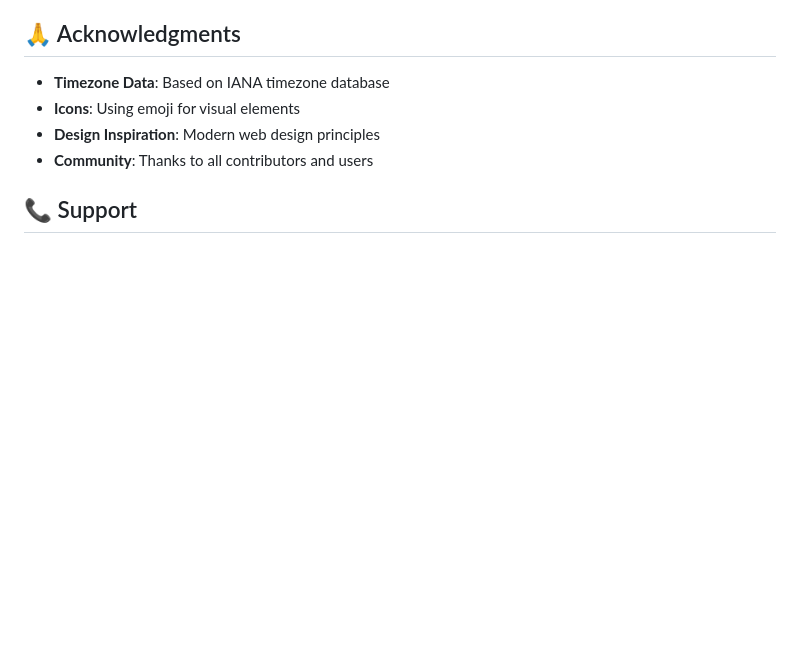
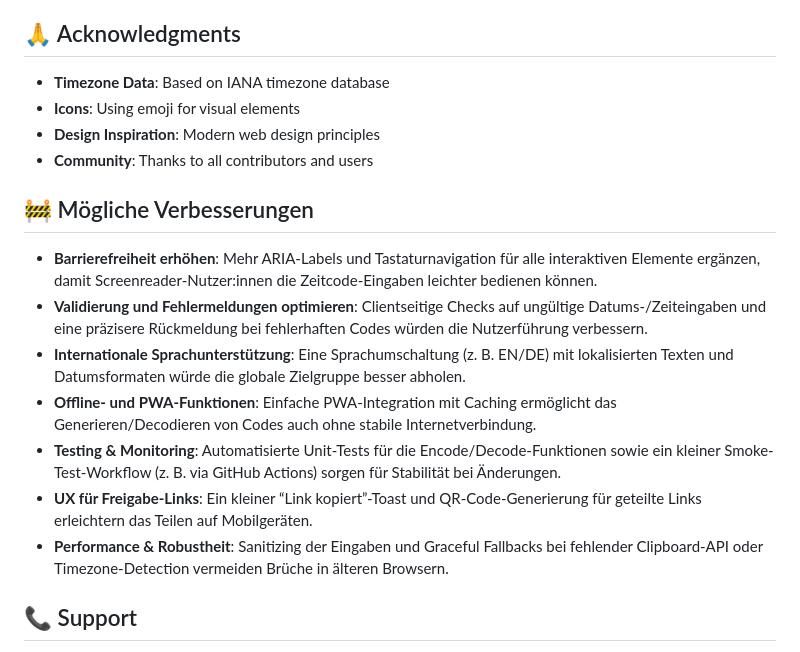
Before and after one commit to RoudgesNo0/AutoClock, a Markdown page: README.md, the part around the change. Drawn GitHub-style; blank space fills up the shorter version.

Commit message:
Add improvement suggestions in German

```diff
--- a/README.md
+++ b/README.md
@@ -245,6 +245,16 @@ This project is licensed under the MIT License - see the [LICENSE](LICENSE) file
 - **Design Inspiration**: Modern web design principles
 - **Community**: Thanks to all contributors and users
 
+## 🚧 Mögliche Verbesserungen
+
+- **Barrierefreiheit erhöhen**: Mehr ARIA-Labels und Tastaturnavigation für alle interaktiven Elemente ergänzen, damit Screenreader-Nutzer:innen die Zeitcode-Eingaben leichter bedienen können.
+- **Validierung und Fehlermeldungen optimieren**: Clientseitige Checks auf ungültige Datums-/Zeiteingaben und eine präzisere Rückmeldung bei fehlerhaften Codes würden die Nutzerführung verbessern.
+- **Internationale Sprachunterstützung**: Eine Sprachumschaltung (z. B. EN/DE) mit lokalisierten Texten und Datumsformaten würde die globale Zielgruppe besser abholen.
+- **Offline- und PWA-Funktionen**: Einfache PWA-Integration mit Caching ermöglicht das Generieren/Decodieren von Codes auch ohne stabile Internetverbindung.
+- **Testing & Monitoring**: Automatisierte Unit-Tests für die Encode/Decode-Funktionen sowie ein kleiner Smoke-Test-Workflow (z. B. via GitHub Actions) sorgen für Stabilität bei Änderungen.
+- **UX für Freigabe-Links**: Ein kleiner “Link kopiert”-Toast und QR-Code-Generierung für geteilte Links erleichtern das Teilen auf Mobilgeräten.
+- **Performance & Robustheit**: Sanitizing der Eingaben und Graceful Fallbacks bei fehlender Clipboard-API oder Timezone-Detection vermeiden Brüche in älteren Browsern.
+
 ## 📞 Support
 
 - **Issues**: [GitHub Issues](https://github.com/RoudgesNo0/autoclock/issues)
```
